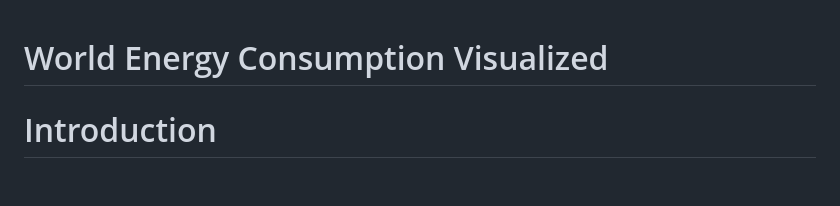
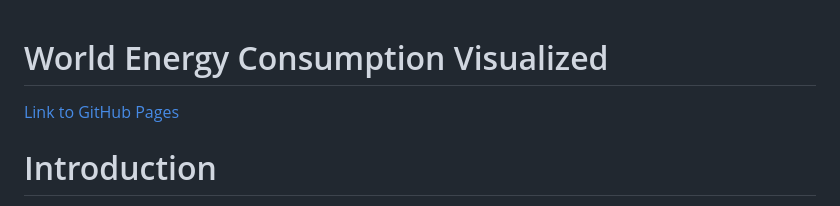
Before and after one commit to Pradyothsp/dv-world-energy-consumption, a Markdown page: README.md, the part around the change. Rendered like a GitHub page; blank space fills up the shorter version.

Commit message:
added github pages link to readme

```diff
--- a/README.md
+++ b/README.md
@@ -1,4 +1,6 @@
 # World Energy Consumption Visualized
+
+[Link to GitHub Pages](https://pradyothsp.github.io/dv-world-energy-consumption/)
 
 # Introduction
 
```
